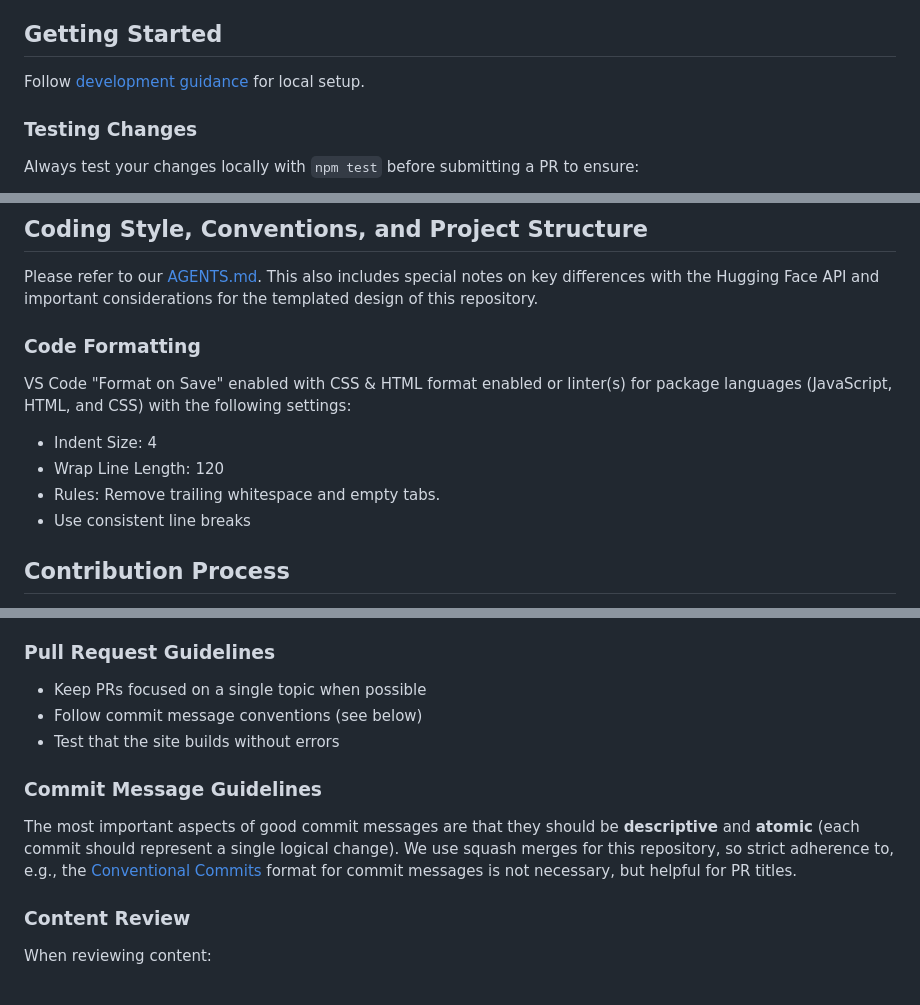
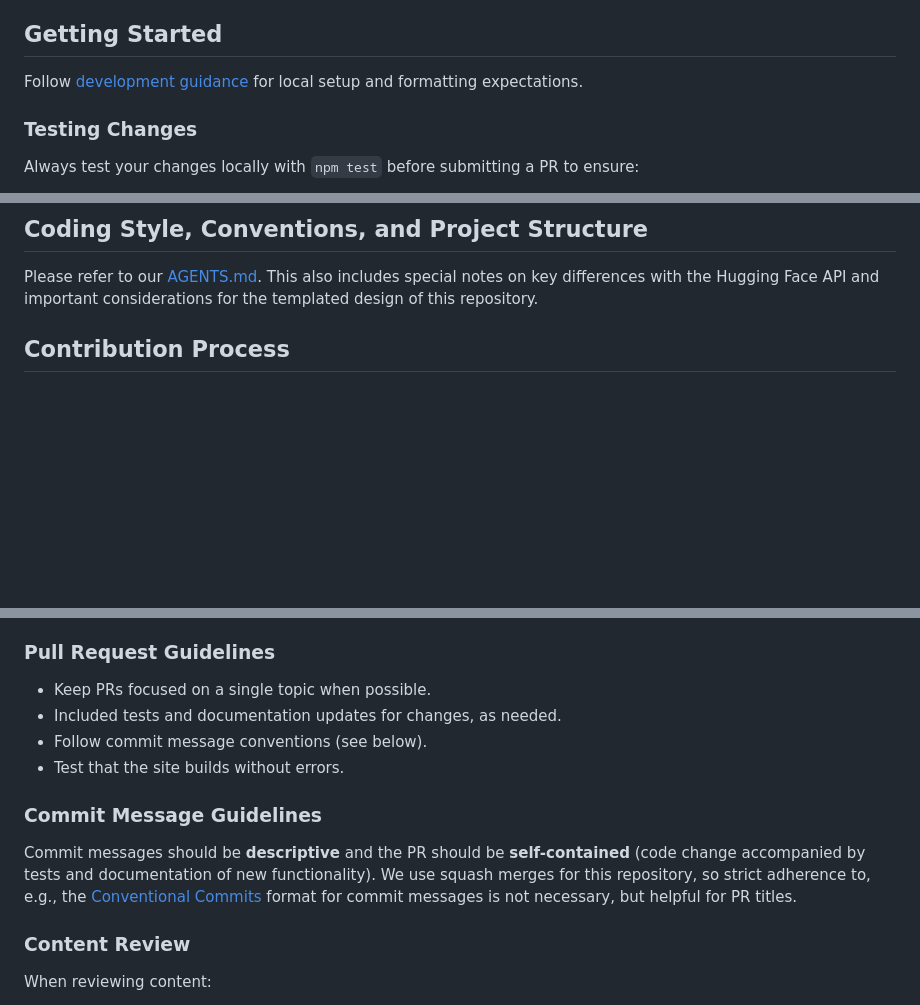
Before and after one commit to Imageomics/catalog, a Markdown page: CONTRIBUTING.md, 3 parts joined by grey strips. Rendered like a GitHub page; blank space fills up the shorter version.

Commit message:
Remove redundant section and clarify PR + commits

```diff
--- a/CONTRIBUTING.md
+++ b/CONTRIBUTING.md
@@ -10,7 +10,7 @@ This is a template repository designed to be copied (with "Use this Template") a
 
 ## Getting Started
 
-Follow [development guidance](README.md#development-prerequisites) for local setup.
+Follow [development guidance](README.md#development-prerequisites) for local setup and formatting expectations.
 
 ### Testing Changes
 
@@ -25,15 +25,6 @@ UI features should be tested locally through running a preview.
 ## Coding Style, Conventions, and Project Structure
 
 Please refer to our [AGENTS.md](AGENTS.md). This also includes special notes on key differences with the Hugging Face API and important considerations for the templated design of this repository.
-
-### Code Formatting
-
-VS Code "Format on Save" enabled with CSS & HTML format enabled or linter(s) for package languages (JavaScript, HTML, and CSS) with the following settings:
-
-- Indent Size: 4
-- Wrap Line Length: 120
-- Rules: Remove trailing whitespace and empty tabs.
-- Use consistent line breaks
 
 ## Contribution Process
 
@@ -56,13 +47,14 @@ VS Code "Format on Save" enabled with CSS & HTML format enabled or linter(s) for
 
 ### Pull Request Guidelines
 
-- Keep PRs focused on a single topic when possible
-- Follow commit message conventions (see below)
-- Test that the site builds without errors
+- Keep PRs focused on a single topic when possible.
+- Included tests and documentation updates for changes, as needed.
+- Follow commit message conventions (see below).
+- Test that the site builds without errors.
 
 ### Commit Message Guidelines
 
-The most important aspects of good commit messages are that they should be **descriptive** and **atomic** (each commit should represent a single logical change). We use squash merges for this repository, so strict adherence to, e.g., the [Conventional Commits](https://www.conventionalcommits.org/) format for commit messages is not necessary, but helpful for PR titles.
+Commit messages should be **descriptive** and the PR should be **self-contained** (code change accompanied by tests and documentation of new functionality). We use squash merges for this repository, so strict adherence to, e.g., the [Conventional Commits](https://www.conventionalcommits.org/) format for commit messages is not necessary, but helpful for PR titles.
 
 ### Content Review
 
```
